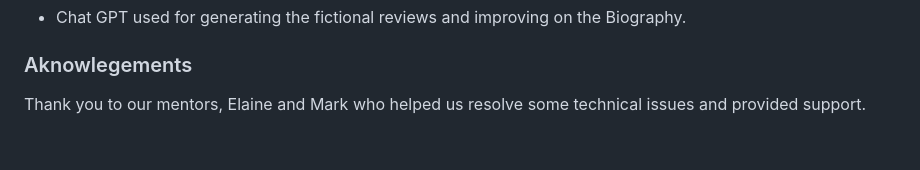
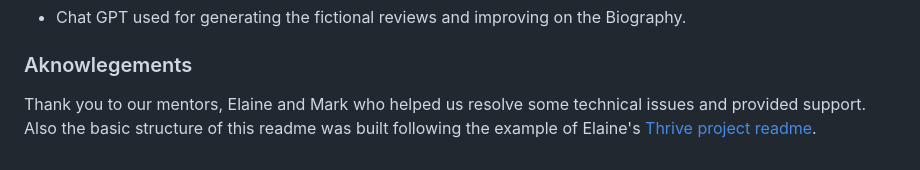
Before and after one commit to Frazer-BC/Team-Leblanc, a Markdown page: README.md, the part around the change. GitHub-like rendering.

Commit message:
add the final credit to readme

```diff
--- a/README.md
+++ b/README.md
@@ -224,4 +224,4 @@ However, the bug does not seem to appear when tested on particular phone models
 
 ### Aknowlegements
 
-Thank you to our mentors, Elaine and Mark who helped us resolve some technical issues and provided support.
+Thank you to our mentors, Elaine and Mark who helped us resolve some technical issues and provided support. Also the basic structure of this readme was built following the example of Elaine's [Thrive project readme](https://github.com/elainebroche-dev/ms1-thrive/blob/master/README.md).
```
